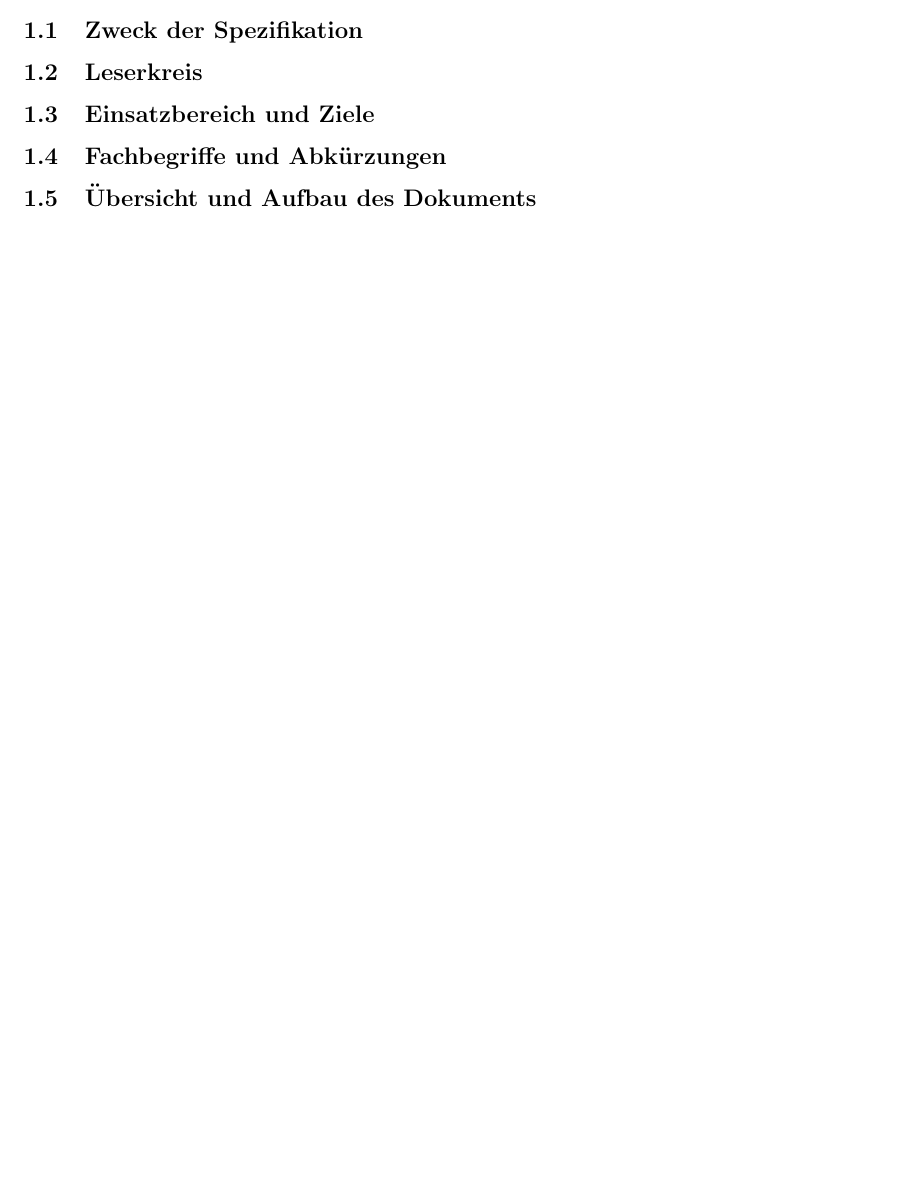
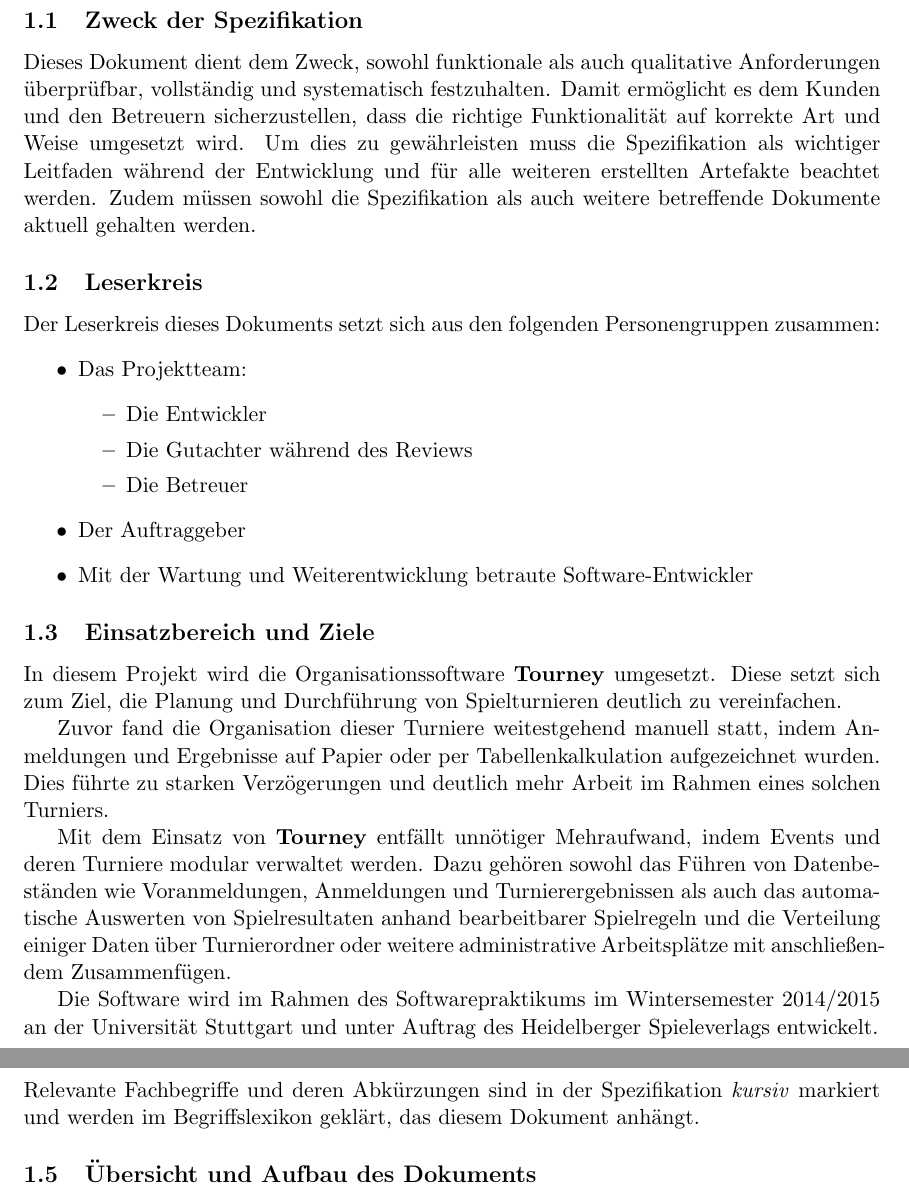
Before and after one commit to jtagscherer/Tourney, a LaTeX document (Documents/Spezifikation.tex): part of page 5 of 6 before the commit and two parts of pages 4 and 5 of 8 after it, the two joined at a grey line, cut so that both start at the same text, the shorter picture padded with empty space. Compiled offline with pdfLaTeX.

Commit message:
Added content for chapter 1

```diff
--- a/Documents/Spezifikation.tex
+++ b/Documents/Spezifikation.tex
@@ -59,9 +59,32 @@
 
 \subsection{Zweck der Spezifikation}
 
+Dieses Dokument dient dem Zweck, sowohl funktionale als auch qualitative Anforderungen überprüfbar, vollständig und systematisch festzuhalten. Damit ermöglicht es dem Kunden und den Betreuern sicherzustellen, dass die richtige Funktionalität auf korrekte Art und Weise umgesetzt wird. Um dies zu gewährleisten muss die Spezifikation als wichtiger Leitfaden während der Entwicklung und für alle weiteren erstellten Artefakte beachtet werden. Zudem müssen sowohl die Spezifikation als auch weitere betreffende Dokumente aktuell gehalten werden.
+
 \subsection{Leserkreis}
+
+Der Leserkreis dieses Dokuments setzt sich aus den folgenden Personengruppen zusammen:
+\begin{itemize}
+	\item Das Projektteam:
+	\begin{itemize}
+		\item Die Entwickler
+		\item Die Gutachter während des Reviews
+		\item Die Betreuer
+	\end{itemize}
+	\item Der Auftraggeber
+	\item Mit der Wartung und Weiterentwicklung betraute Software-Entwickler
+\end{itemize}
 
 \subsection{Einsatzbereich und Ziele}
 
+In diesem Projekt wird die Organisationssoftware \textbf{Tourney} umgesetzt. Diese setzt sich zum Ziel, die Planung und Durchführung von Spielturnieren deutlich zu vereinfachen.
+
+Zuvor fand die Organisation dieser Turniere weitestgehend manuell statt, indem Anmeldungen und Ergebnisse auf Papier oder per Tabellenkalkulation aufgezeichnet wurden. Dies führte zu starken Verzögerungen und deutlich mehr Arbeit im Rahmen eines solchen Turniers.
+
+Mit dem Einsatz von \textbf{Tourney} entfällt unnötiger Mehraufwand, indem Events und deren Turniere modular verwaltet werden. Dazu gehören sowohl das Führen von Datenbe-ständen wie Voranmeldungen, Anmeldungen und Turnierergebnissen als auch das automatische Auswerten von Spielresultaten anhand bearbeitbarer Spielregeln und die Verteilung einiger Daten über Turnierordner oder weitere administrative Arbeitsplätze mit anschließendem Zusammenfügen.
+
+Die Software wird im Rahmen des Softwarepraktikums im Wintersemester 2014/2015 an der Universität Stuttgart und unter Auftrag des Heidelberger Spieleverlags entwickelt.
+
 \subsection{Fachbegriffe und Abkürzungen}
 
+Relevante Fachbegriffe und deren Abkürzungen sind in der Spezifikation \textit{kursiv} markiert und werden im Begriffslexikon geklärt, das diesem Dokument anhängt.
```
Also changed, not shown: Documents/Spezifikation.tex (13 more changed lines).
